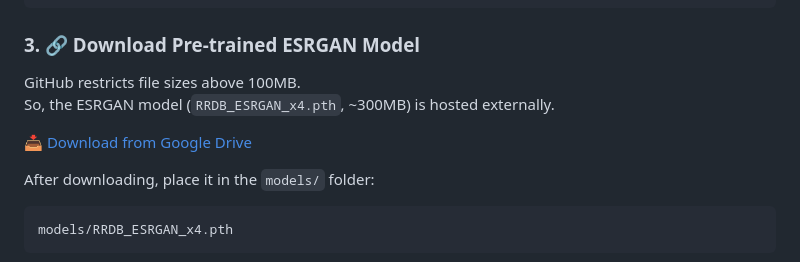
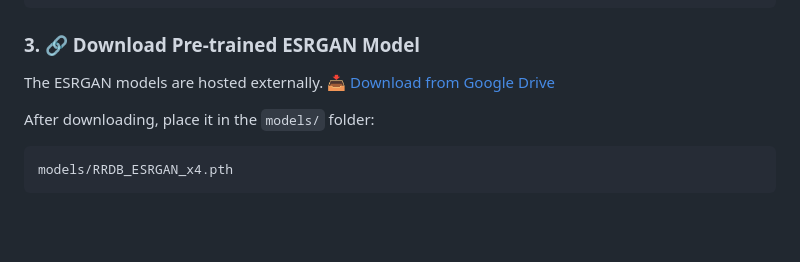
Before and after one commit to AmanSheikh2004/UltraRes, a Markdown page: Readme.md, the part around the change. Rendered like a GitHub page; blank space fills up the shorter version.

```diff
--- a/Readme.md
+++ b/Readme.md
@@ -62,9 +62,7 @@ pip install flask torch torchvision numpy opencv-python pillow
 
 ### 3. 🔗 Download Pre-trained ESRGAN Model
 
-GitHub restricts file sizes above 100MB.
-So, the ESRGAN model (`RRDB_ESRGAN_x4.pth`, ~300MB) is hosted externally.
-
+The ESRGAN models are hosted externally.
 📥 [Download from Google Drive](https://drive.google.com/your-model-link)
 
 After downloading, place it in the `models/` folder:
```
